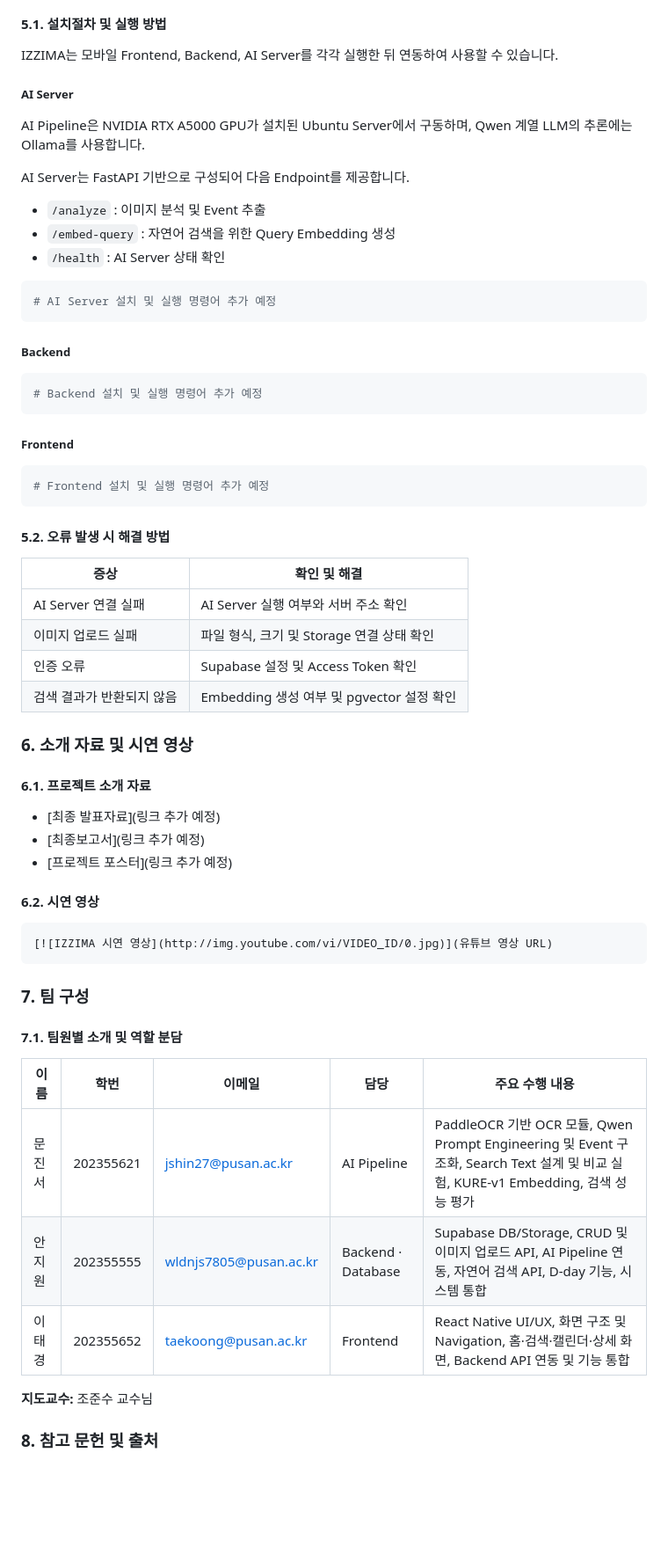
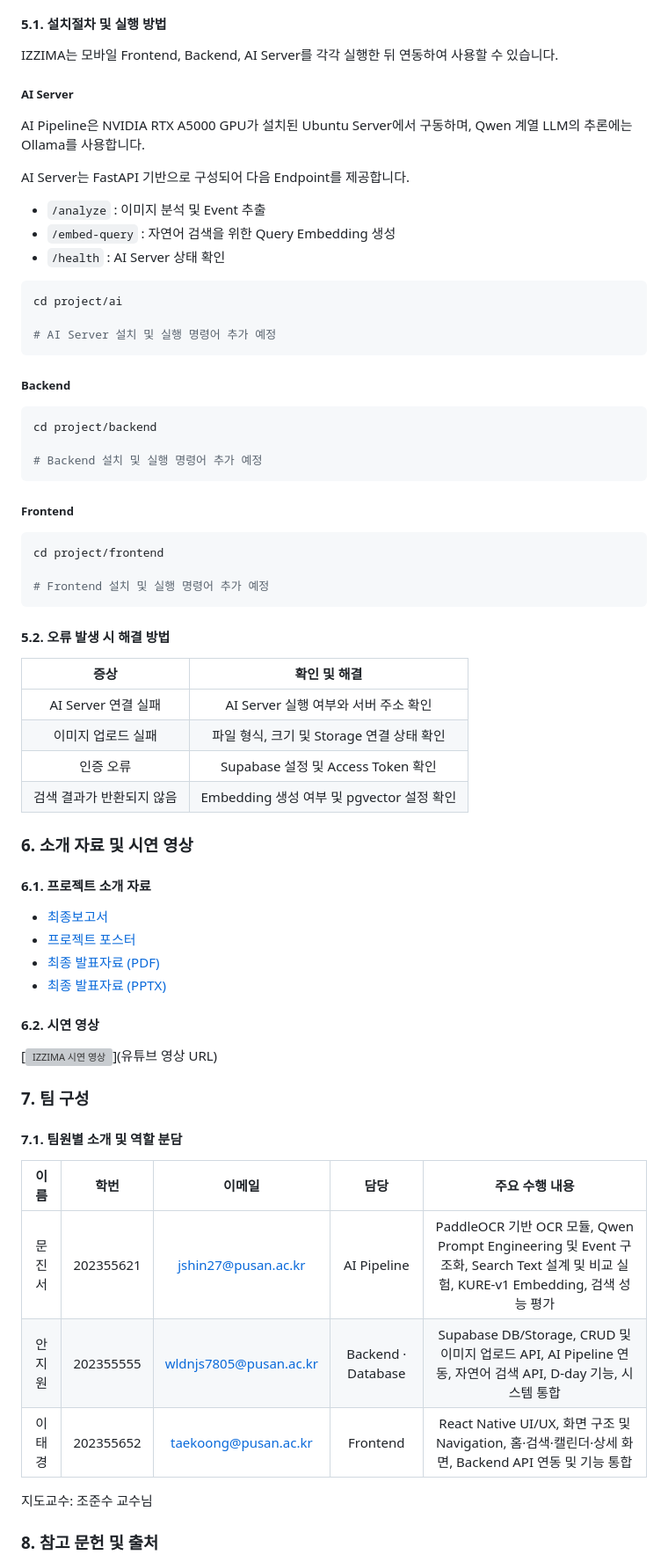
Before and after one commit to pnucse-capstone2026/capstone-2026-team-19, a Markdown page: README.md, the part around one of its changes. Shown at 88% size. Rendered like a GitHub page; blank space fills up the shorter version; grey boxes are pictures that could not be loaded.

````diff
--- a/README.md
+++ b/README.md
@@ -305,7 +315,6 @@ Validation Set과 Test Set을 별도로 구성하여 Recall@1, Recall@3, MRR을
 
 IZZIMA는 모바일 Frontend, Backend, AI Server를 각각 실행한 뒤 연동하여 사용할 수 있습니다.
 
-
 ##### AI Server
 
 AI Pipeline은 NVIDIA RTX A5000 GPU가 설치된 Ubuntu Server에서 구동하며,
@@ -318,6 +327,8 @@ AI Server는 FastAPI 기반으로 구성되어 다음 Endpoint를 제공합니
 - `/health` : AI Server 상태 확인
 
 ```bash
+cd project/ai
+
 # AI Server 설치 및 실행 명령어 추가 예정
 ```
 
@@ -325,6 +336,8 @@ AI Server는 FastAPI 기반으로 구성되어 다음 Endpoint를 제공합니
 ##### Backend
 
 ```bash
+cd project/backend
+
 # Backend 설치 및 실행 명령어 추가 예정
 ```
 
@@ -332,6 +345,8 @@ AI Server는 FastAPI 기반으로 구성되어 다음 Endpoint를 제공합니
 ##### Frontend
 
 ```bash
+cd project/frontend
+
 # Frontend 설치 및 실행 명령어 추가 예정
 ```
 
@@ -339,7 +354,7 @@ AI Server는 FastAPI 기반으로 구성되어 다음 Endpoint를 제공합니
 #### 5.2. 오류 발생 시 해결 방법
 
 | 증상 | 확인 및 해결 |
-| --- | --- |
+| :---: | :---: |
 | AI Server 연결 실패 | AI Server 실행 여부와 서버 주소 확인 |
 | 이미지 업로드 실패 | 파일 형식, 크기 및 Storage 연결 상태 확인 |
 | 인증 오류 | Supabase 설정 및 Access Token 확인 |
@@ -350,18 +365,17 @@ AI Server는 FastAPI 기반으로 구성되어 다음 Endpoint를 제공합니
 
 #### 6.1. 프로젝트 소개 자료
 
-- [최종 발표자료](링크 추가 예정)
-- [최종보고서](링크 추가 예정)
-- [프로젝트 포스터](링크 추가 예정)
+- [최종보고서](docs/01.보고서/03.2026전기_최종보고서_19_졸크크_AI기반개인갤러리관리시스템.pdf)
+- [프로젝트 포스터](docs/02.포스터/2026전기_포스터_19_졸크크.pdf)
+- [최종 발표자료 (PDF)](docs/03.발표자료/2026전기_발표자료_19_졸크크.pdf)
+- [최종 발표자료 (PPTX)](docs/03.발표자료/2026전기_발표자료_19_졸크크.pptx)
 
 
 #### 6.2. 시연 영상
 
 <!-- YouTube 업로드 후 VIDEO_ID와 URL을 실제 값으로 변경 -->
 
-```markdown
-[![IZZIMA 시연 영상](http://img.youtube.com/vi/VIDEO_ID/0.jpg)](유튜브 영상 URL)
-```
+[![IZZIMA 시연 영상](https://img.youtube.com/vi/VIDEO_ID/0.jpg)](유튜브 영상 URL)
 
 
 ### 7. 팀 구성
@@ -369,12 +383,12 @@ AI Server는 FastAPI 기반으로 구성되어 다음 Endpoint를 제공합니
 #### 7.1. 팀원별 소개 및 역할 분담
 
 | 이름 | 학번 | 이메일 | 담당 | 주요 수행 내용 |
-| --- | --- | --- | --- | --- |
+| :---: | :---: | :---: | :---: | :---: |
 | 문진서 | 202355621 | jshin27@pusan.ac.kr | AI Pipeline | PaddleOCR 기반 OCR 모듈, Qwen Prompt Engineering 및 Event 구조화, Search Text 설계 및 비교 실험, KURE-v1 Embedding, 검색 성능 평가 |
 | 안지원 | 202355555 | wldnjs7805@pusan.ac.kr | Backend · Database | Supabase DB/Storage, CRUD 및 이미지 업로드 API, AI Pipeline 연동, 자연어 검색 API, D-day 기능, 시스템 통합 |
 | 이태경 | 202355652 | taekoong@pusan.ac.kr | Frontend | React Native UI/UX, 화면 구조 및 Navigation, 홈·검색·캘린더·상세 화면, Backend API 연동 및 기능 통합 |
 
-**지도교수:** 조준수 교수님
+지도교수: 조준수 교수님
 
 
 ### 8. 참고 문헌 및 출처
````
Also changed, not shown: other parts of README.md (+42 -32 lines).
